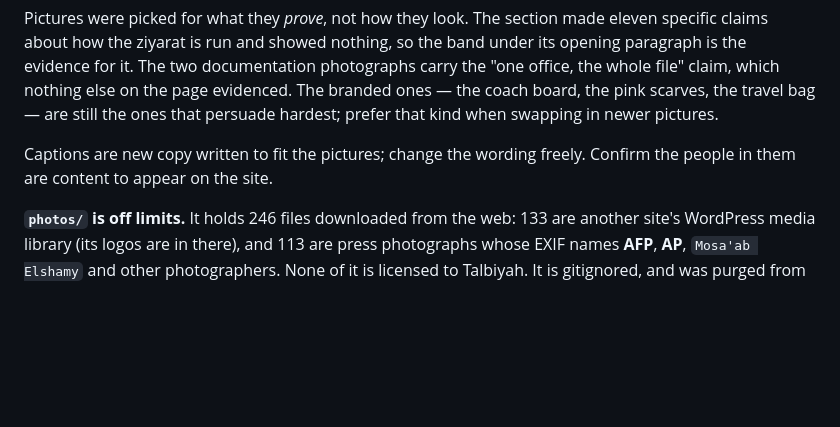
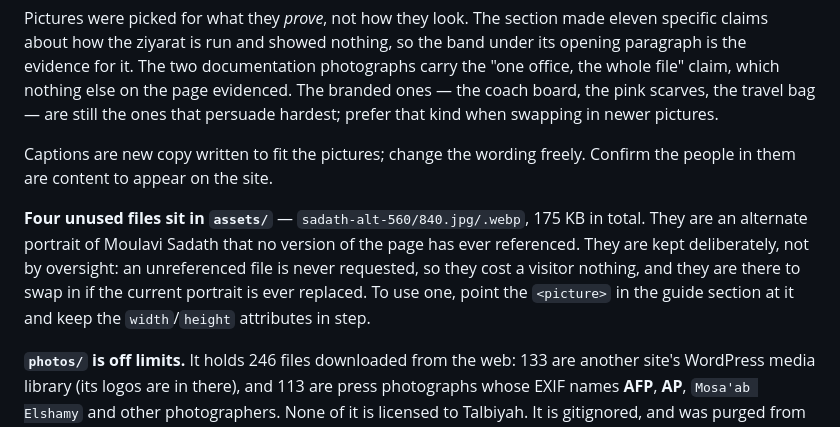
Before and after one commit to contactmihassociates/talbiyah, a Markdown page: README.md, the part around the change. GitHub-like rendering; blank space fills up the shorter version.

Commit message:
Document the unused alternate portrait, close the second cycle
Four sadath-alt-* files, 175 KB, have never been referenced by any
version of the page. Kept deliberately rather than deleted: an
unreferenced file is never requested so it costs a visitor nothing, and
it is there to swap in if the portrait is replaced. The README now says
so, and how to use one.

HANDOFF records the second cycle.

Co-Authored-By: Claude Opus 5 <noreply@anthropic.com>

```diff
--- a/README.md
+++ b/README.md
@@ -180,6 +180,14 @@ prefer that kind when swapping in newer pictures.
 Captions are new copy written to fit the pictures; change the wording freely.
 Confirm the people in them are content to appear on the site.
 
+**Four unused files sit in `assets/`** — `sadath-alt-560/840.jpg/.webp`, 175 KB
+in total. They are an alternate portrait of Moulavi Sadath that no version of
+the page has ever referenced. They are kept deliberately, not by oversight: an
+unreferenced file is never requested, so they cost a visitor nothing, and they
+are there to swap in if the current portrait is ever replaced. To use one,
+point the `<picture>` in the guide section at it and keep the `width`/`height`
+attributes in step.
+
 **`photos/` is off limits.** It holds 246 files downloaded from the web: 133
 are another site's WordPress media library (its logos are in there), and 113
 are press photographs whose EXIF names **AFP**, **AP**, `Mosa'ab Elshamy` and
```
Also changed, not shown: HANDOFF.md (+1 -0 lines).
